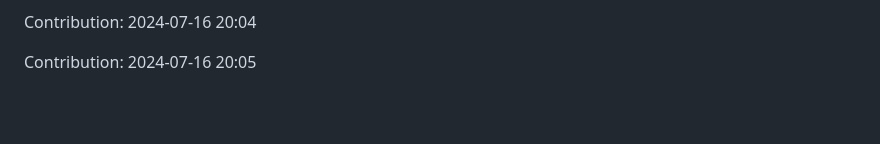
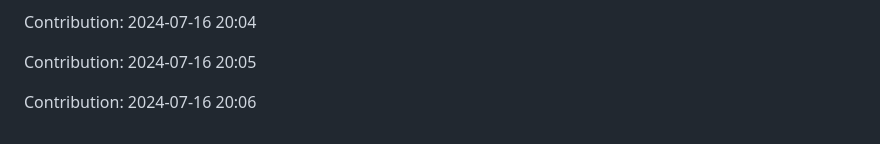
Before and after one commit to IPCODE77/myshop, a Markdown page: README.md, the part around the change. Drawn GitHub-style; blank space fills up the shorter version.

Commit message:
"Contribution: 2024-07-16 20:06"

```diff
--- a/README.md
+++ b/README.md
@@ -2111,3 +2111,5 @@ Contribution: 2024-07-16 20:03
 Contribution: 2024-07-16 20:04
 
 Contribution: 2024-07-16 20:05
+
+Contribution: 2024-07-16 20:06
```
